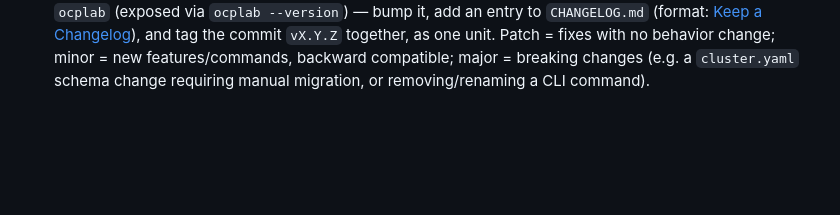
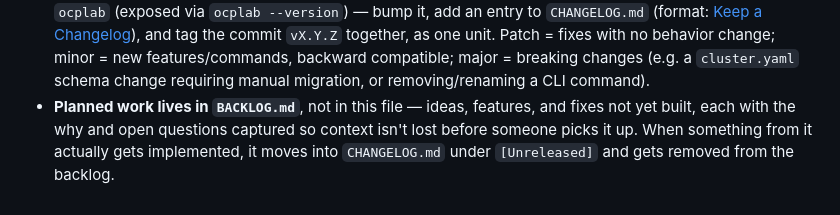
Before and after one commit to LuixyToledo97/openshift-upi-aws, a Markdown page: CLAUDE.md, the part around the change. GitHub-like rendering; blank space fills up the shorter version.

```diff
--- a/CLAUDE.md
+++ b/CLAUDE.md
@@ -247,3 +247,8 @@ Extra: the `ControlPlaneMachineSet` always stays `Degraded` in UPI (no
   no behavior change; minor = new features/commands, backward compatible;
   major = breaking changes (e.g. a `cluster.yaml` schema change requiring
   manual migration, or removing/renaming a CLI command).
+- **Planned work lives in `BACKLOG.md`**, not in this file — ideas,
+  features, and fixes not yet built, each with the why and open questions
+  captured so context isn't lost before someone picks it up. When
+  something from it actually gets implemented, it moves into
+  `CHANGELOG.md` under `[Unreleased]` and gets removed from the backlog.
```
Also changed, not shown: BACKLOG.md (added, +393 -0 lines), README.md (+2 -1 lines).
